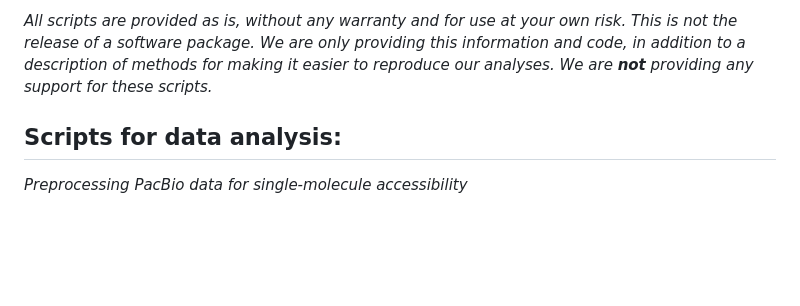
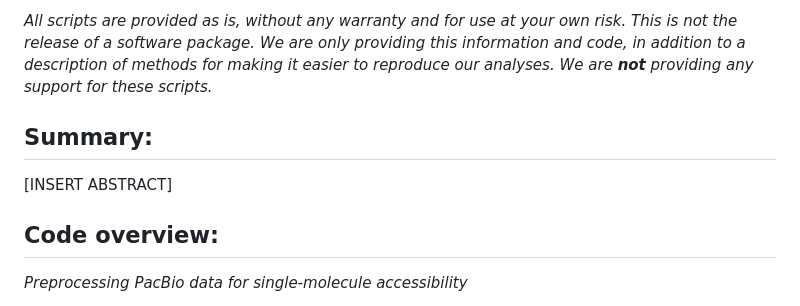
Before and after one commit to RamaniLab/IDLI, a Markdown page: README.md, the part around the change. Drawn GitHub-style; blank space fills up the shorter version.

```diff
--- a/README.md
+++ b/README.md
@@ -6,7 +6,12 @@ Yang MG, Wang S, Richter HJ, Harris N, Maresca M, de Wit E, Willenbring H, Maher
 
 *All scripts are provided as is, without any warranty and for use at your own risk. This is not the release of a software package. We are only providing this information and code, in addition to a description of methods for making it easier to reproduce our analyses. We are __not__ providing any support for these scripts.*
 
-Scripts for data analysis:
+Summary:
+--------------------
+
+[INSERT ABSTRACT]
+
+Code overview:
 --------------------
 *Preprocessing PacBio data for single-molecule accessibility*
 
```
